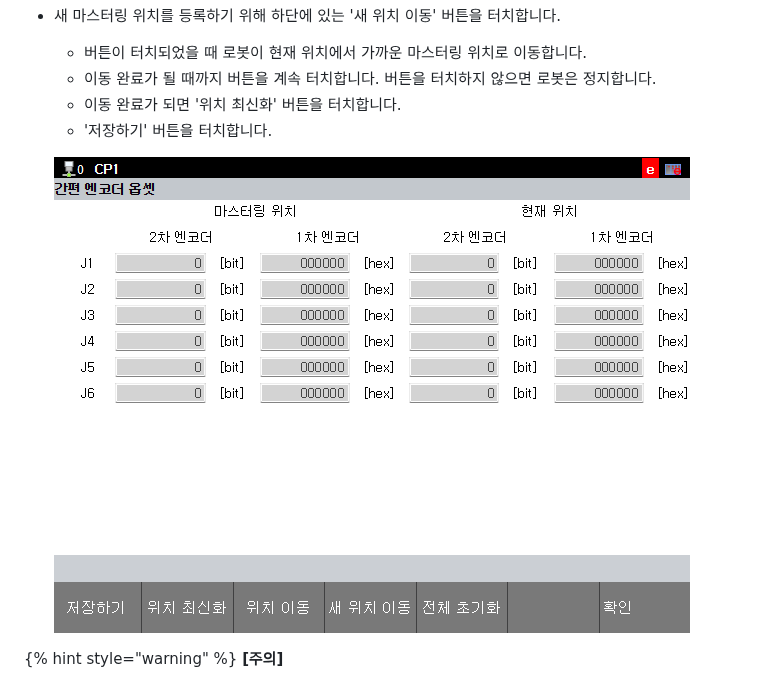
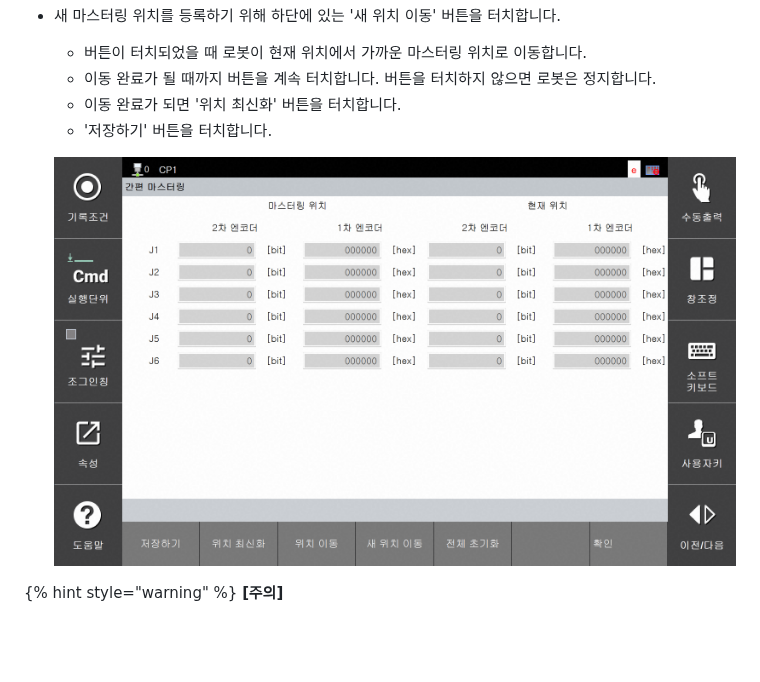
Before and after one commit to hyundai-robotics/doc-cobot-operation, a Markdown page: 3-cobot-Additional-function/3-3-simple-mastering/1-update-mastering-position.md, the part around the change. GitHub-like rendering; pictures changed too: _assets/simple_encoder_offset_1.png (deleted), _assets/simple_mastering_1.png (added); blank space fills up the shorter version.

```diff
--- a/3-cobot-Additional-function/3-3-simple-mastering/1-update-mastering-position.md
+++ b/3-cobot-Additional-function/3-3-simple-mastering/1-update-mastering-position.md
@@ -10,7 +10,7 @@
     - 이동 완료가 되면 '위치 최신화' 버튼을 터치합니다.
     - '저장하기' 버튼을 터치합니다.
 
-    ![](../../_assets/simple_encoder_offset_1.png)
+    ![](../../_assets/simple_mastering_1.png)
 
 {% hint style="warning" %}
 **\[주의]**
```
Also changed, not shown: 3-cobot-Additional-function/3-3-simple-mastering/2-mastering.md (+1 -1 lines).
